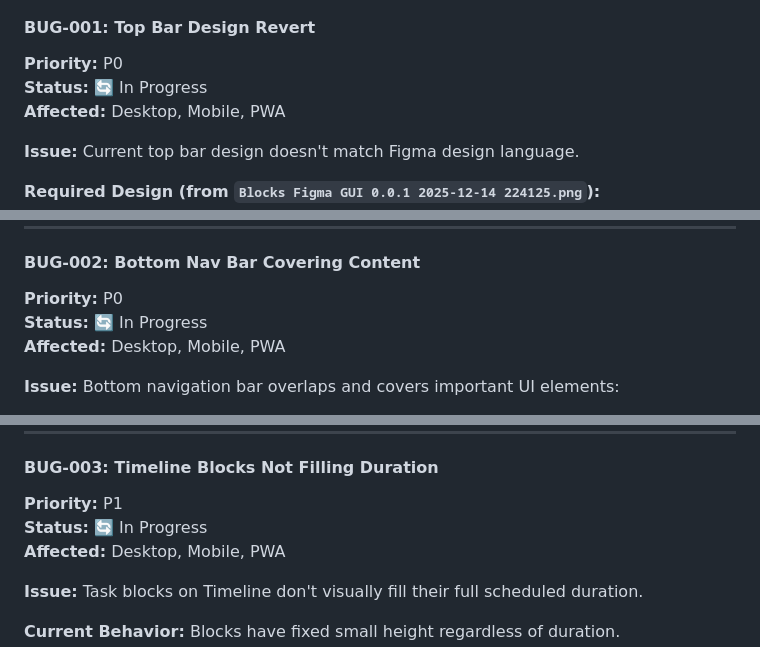
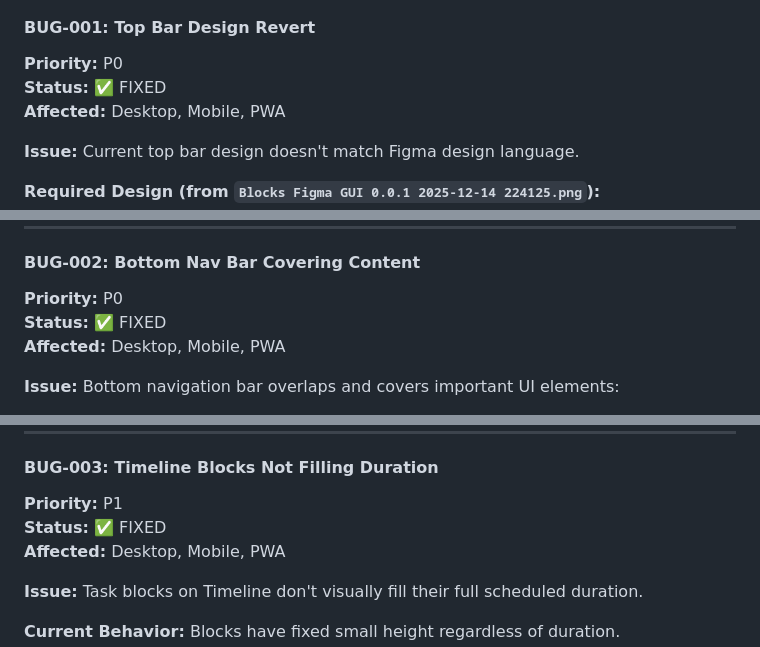
Before and after one commit to SubTerraCo/Blocks, a Markdown page: Docs/BLOCKS_CORE_FUNCTIONALITY v0.0.3.md, 3 parts joined by grey strips. Drawn GitHub-style.

Commit message:
docs: Mark BUG-001, BUG-002, BUG-003 as FIXED

```diff
--- a/Docs/BLOCKS_CORE_FUNCTIONALITY v0.0.3.md
+++ b/Docs/BLOCKS_CORE_FUNCTIONALITY v0.0.3.md
@@ -890,7 +890,7 @@ Before any release, verify:
 
 #### BUG-001: Top Bar Design Revert
 **Priority:** P0
-**Status:** 🔄 In Progress
+**Status:** ✅ FIXED
 **Affected:** Desktop, Mobile, PWA
 
 **Issue:** Current top bar design doesn't match Figma design language.
@@ -919,7 +919,7 @@ Before any release, verify:
 
 #### BUG-002: Bottom Nav Bar Covering Content
 **Priority:** P0
-**Status:** 🔄 In Progress
+**Status:** ✅ FIXED
 **Affected:** Desktop, Mobile, PWA
 
 **Issue:** Bottom navigation bar overlaps and covers important UI elements:
@@ -963,7 +963,7 @@ main.content-area {
 
 #### BUG-003: Timeline Blocks Not Filling Duration
 **Priority:** P1
-**Status:** 🔄 In Progress
+**Status:** ✅ FIXED
 **Affected:** Desktop, Mobile, PWA
 
 **Issue:** Task blocks on Timeline don't visually fill their full scheduled duration.
```
